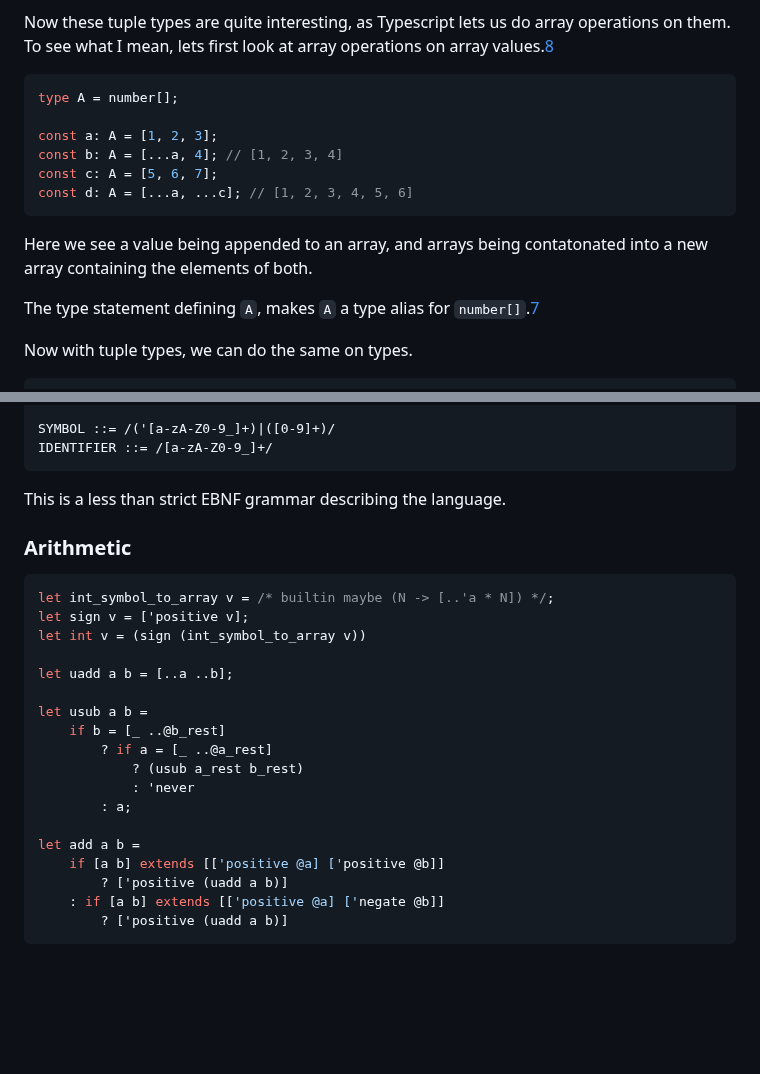
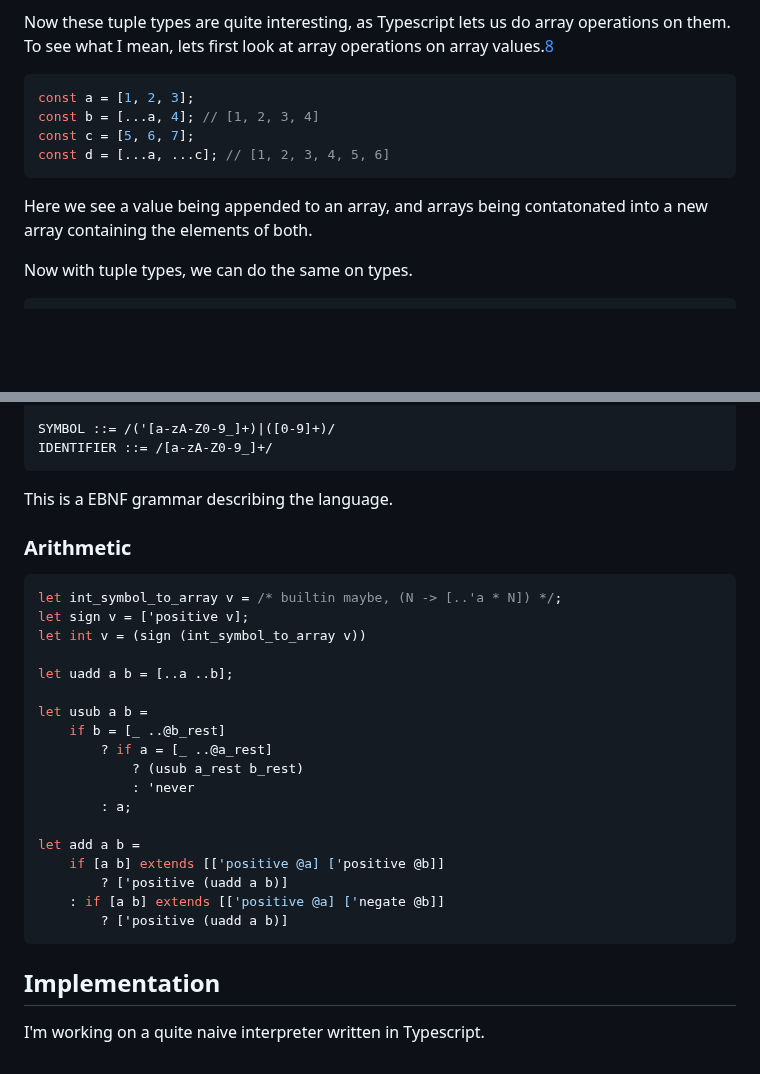
Before and after one commit to SimonFJ20/articles, a Markdown page: langdev/array_based_language.md, 2 parts joined by grey strips. GitHub-like rendering; blank space fills up the shorter version.

````diff
--- a/langdev/array_based_language.md
+++ b/langdev/array_based_language.md
@@ -81,16 +49,12 @@ the local `f` has what Typescript calls Tuple Types.[6]
 Now these tuple types are quite interesting, as Typescript lets us do array operations on them.
 To see what I mean, lets first look at array operations on array values.[8]
 ```ts
-type A = number[];
-
-const a: A = [1, 2, 3];
-const b: A = [...a, 4]; // [1, 2, 3, 4]
-const c: A = [5, 6, 7];
-const d: A = [...a, ...c]; // [1, 2, 3, 4, 5, 6]
+const a = [1, 2, 3];
+const b = [...a, 4]; // [1, 2, 3, 4]
+const c = [5, 6, 7];
+const d = [...a, ...c]; // [1, 2, 3, 4, 5, 6]
 ```
 Here we see a value being appended to an array, and arrays being contatonated into a new array containing the elements of both.
-
-The type statement defining `A`, makes `A` a type alias for `number[]`.[7]
 
 Now with tuple types, we can do the same on types.
 ```ts
@@ -402,12 +366,12 @@ SYMBOL ::= /('[a-zA-Z0-9_]+)|([0-9]+)/
 IDENTIFIER ::= /[a-zA-Z0-9_]+/
 ```
 
-This is a less than strict EBNF grammar describing the language.
+This is a EBNF grammar describing the language.
 
 ### Arithmetic
 
 ```rs
-let int_symbol_to_array v = /* builtin maybe (N -> [..'a * N]) */;
+let int_symbol_to_array v = /* builtin maybe, (N -> [..'a * N]) */;
 let sign v = ['positive v];
 let int v = (sign (int_symbol_to_array v))
 
@@ -427,6 +391,9 @@ let add a b =
         ? ['positive (uadd a b)]
 ```
 
+## Implementation
+
+I'm working on a quite naive interpreter written in Typescript.
 
 [1]: https://www.typescriptlang.org/docs/handbook/2/generics.html
 [2]: https://www.typescriptlang.org/docs/handbook/2/narrowing.html
````
Also changed, not shown: other parts of langdev/array_based_language.md (+12 -44 lines).
